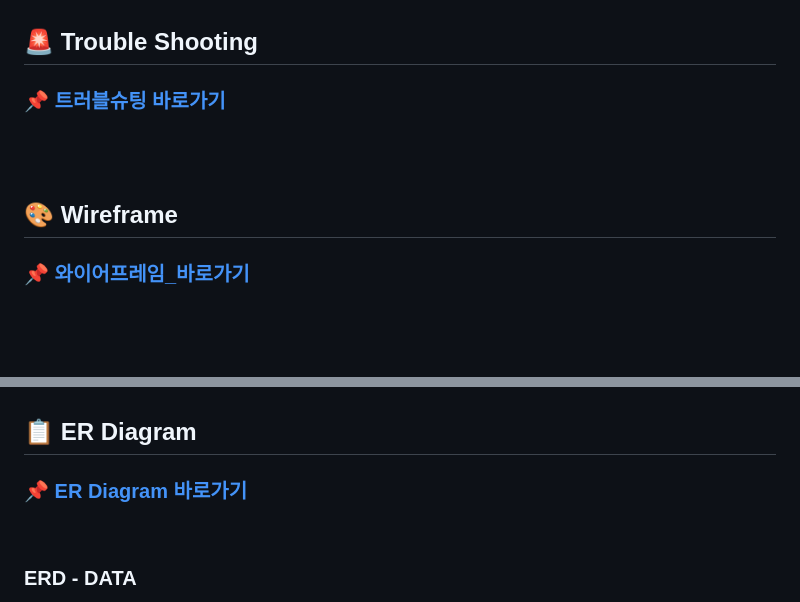
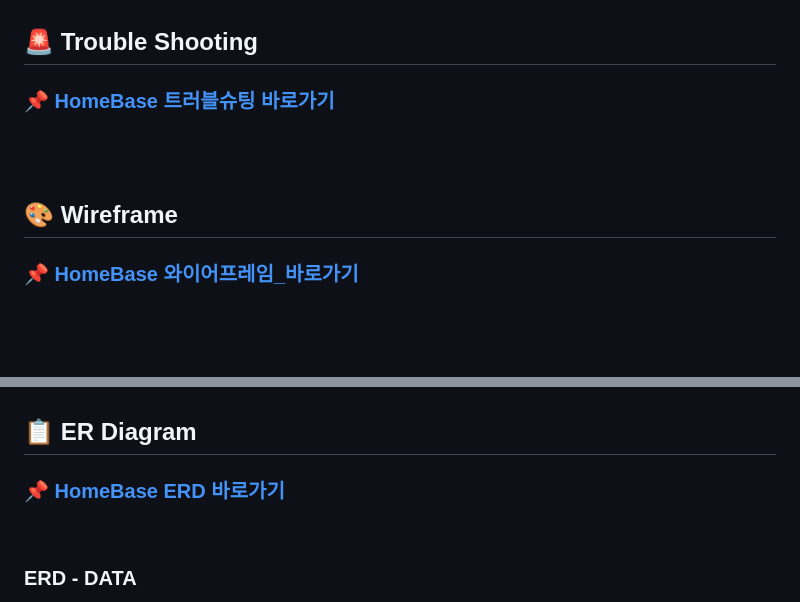
Before and after one commit to seokhwan-ice/homebase, a Markdown page: README.md, 2 parts joined by grey strips. Drawn GitHub-style.

```diff
--- a/README.md
+++ b/README.md
@@ -202,7 +212,7 @@
 
 ## 🚨 Trouble Shooting
 
-### [📌 트러블슈팅 바로가기](https://www.notion.so/teamsparta/Trouble-Shooting-7b2f153222b2491bb253f1bb07d40cde)
+### [📌 HomeBase 트러블슈팅 바로가기](https://www.notion.so/teamsparta/Trouble-Shooting-7b2f153222b2491bb253f1bb07d40cde)
 
 
 <br><br>
@@ -210,7 +220,7 @@
 
 ## 🎨 Wireframe
 
-### [📌 와이어프레임_바로가기](https://www.figma.com/board/EXXGmowQJDaa2qfTEWxI4v/HomeBase?node-id=0-1&node-type=canvas&t=1hxOU49yLHl8qZmy-0)
+### [📌 HomeBase 와이어프레임_바로가기](https://www.figma.com/board/EXXGmowQJDaa2qfTEWxI4v/HomeBase?node-id=0-1&node-type=canvas&t=1hxOU49yLHl8qZmy-0)
 
 
 <br><br>
@@ -232,7 +242,7 @@
 
 ## 📋 ER Diagram
 
-### [📌 ER Diagram 바로가기](https://www.notion.so/teamsparta/ER-Diagram-e56cd331c0074be79b671beae5879922)
+### [📌 HomeBase ERD 바로가기](https://www.notion.so/teamsparta/ER-Diagram-e56cd331c0074be79b671beae5879922)
 
 <br>
 
```
Also changed, not shown: other parts of README.md (+112 -34 lines).
